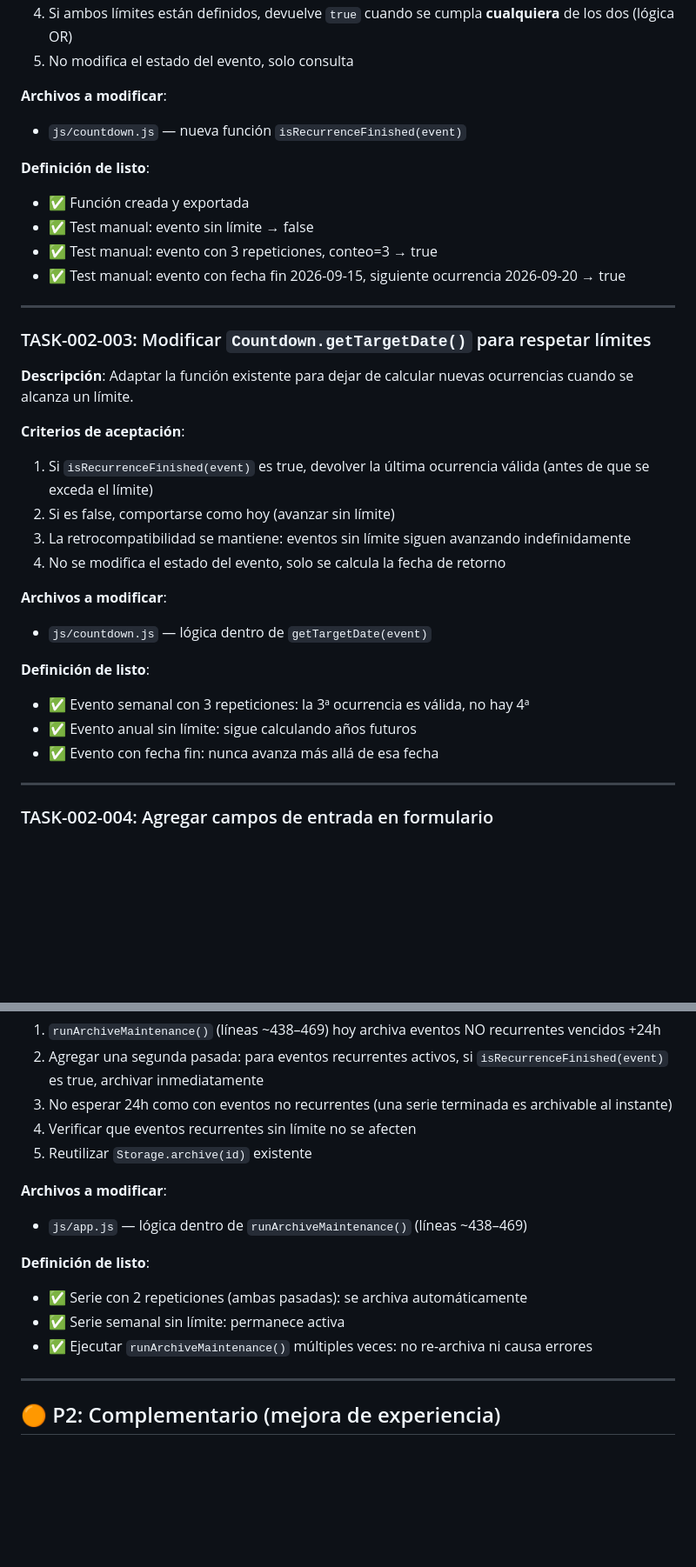
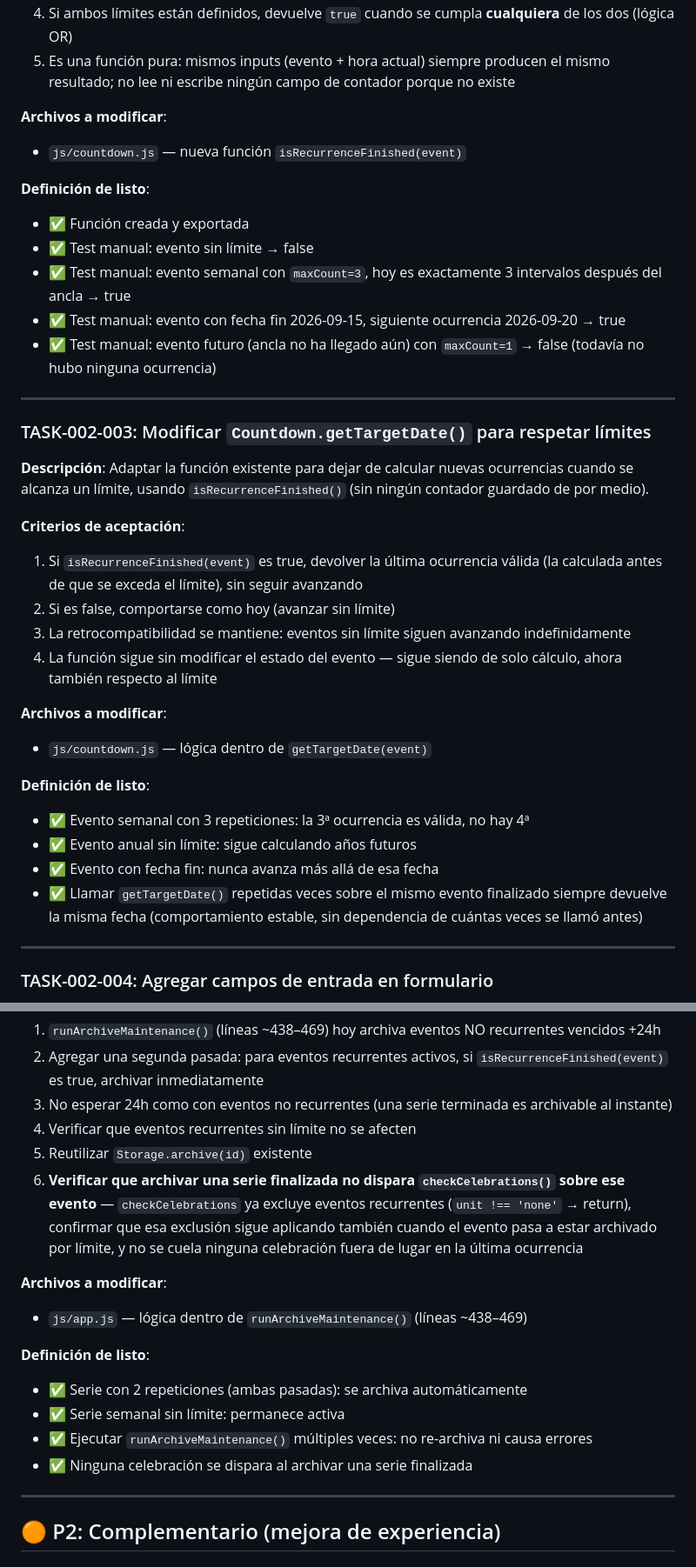
Before and after one commit to aleweing/next-appointment, a Markdown page: specs/spec-002-recurrence-end/tasks.md, 2 parts joined by grey strips. Shown at 87% size. Rendered like a GitHub page; blank space fills up the shorter version.

```diff
--- a/specs/spec-002-recurrence-end/tasks.md
+++ b/specs/spec-002-recurrence-end/tasks.md
@@ -43,5 +69,5 @@
 4. Si ambos límites están definidos, devuelve `true` cuando se cumpla **cualquiera** de los dos (lógica OR)
-5. No modifica el estado del evento, solo consulta
+5. Es una función pura: mismos inputs (evento + hora actual) siempre producen el mismo resultado; no lee ni escribe ningún campo de contador porque no existe
 
 **Archivos a modificar**:
 - `js/countdown.js` — nueva función `isRecurrenceFinished(event)`
@@ -49,20 +75,21 @@
 **Definición de listo**:
 - ✅ Función creada y exportada
 - ✅ Test manual: evento sin límite → false
-- ✅ Test manual: evento con 3 repeticiones, conteo=3 → true
+- ✅ Test manual: evento semanal con `maxCount=3`, hoy es exactamente 3 intervalos después del ancla → true
 - ✅ Test manual: evento con fecha fin 2026-09-15, siguiente ocurrencia 2026-09-20 → true
+- ✅ Test manual: evento futuro (ancla no ha llegado aún) con `maxCount=1` → false (todavía no hubo ninguna ocurrencia)
 
 ---
 
 ### TASK-002-003: Modificar `Countdown.getTargetDate()` para respetar límites
 
-**Descripción**: Adaptar la función existente para dejar de calcular nuevas ocurrencias cuando se alcanza un límite.
+**Descripción**: Adaptar la función existente para dejar de calcular nuevas ocurrencias cuando se alcanza un límite, usando `isRecurrenceFinished()` (sin ningún contador guardado de por medio).
 
 **Criterios de aceptación**:
-1. Si `isRecurrenceFinished(event)` es true, devolver la última ocurrencia válida (antes de que se exceda el límite)
+1. Si `isRecurrenceFinished(event)` es true, devolver la última ocurrencia válida (la calculada antes de que se exceda el límite), sin seguir avanzando
 2. Si es false, comportarse como hoy (avanzar sin límite)
 3. La retrocompatibilidad se mantiene: eventos sin límite siguen avanzando indefinidamente
-4. No se modifica el estado del evento, solo se calcula la fecha de retorno
+4. La función sigue sin modificar el estado del evento — sigue siendo de solo cálculo, ahora también respecto al límite
 
 **Archivos a modificar**:
 - `js/countdown.js` — lógica dentro de `getTargetDate(event)`
@@ -71,6 +98,7 @@
 - ✅ Evento semanal con 3 repeticiones: la 3ª ocurrencia es válida, no hay 4ª
 - ✅ Evento anual sin límite: sigue calculando años futuros
 - ✅ Evento con fecha fin: nunca avanza más allá de esa fecha
+- ✅ Llamar `getTargetDate()` repetidas veces sobre el mismo evento finalizado siempre devuelve la misma fecha (comportamiento estable, sin dependencia de cuántas veces se llamó antes)
 
 ---
 
@@ -151,6 +179,7 @@
 3. No esperar 24h como con eventos no recurrentes (una serie terminada es archivable al instante)
 4. Verificar que eventos recurrentes sin límite no se afecten
 5. Reutilizar `Storage.archive(id)` existente
+6. **Verificar que archivar una serie finalizada no dispara `checkCelebrations()` sobre ese evento** — `checkCelebrations` ya excluye eventos recurrentes (`unit !== 'none'` → return), confirmar que esa exclusión sigue aplicando también cuando el evento pasa a estar archivado por límite, y no se cuela ninguna celebración fuera de lugar en la última ocurrencia
 
 **Archivos a modificar**:
 - `js/app.js` — lógica dentro de `runArchiveMaintenance()` (líneas ~438–469)
@@ -159,6 +188,7 @@
 - ✅ Serie con 2 repeticiones (ambas pasadas): se archiva automáticamente
 - ✅ Serie semanal sin límite: permanece activa
 - ✅ Ejecutar `runArchiveMaintenance()` múltiples veces: no re-archiva ni causa errores
+- ✅ Ninguna celebración se dispara al archivar una serie finalizada
 
 ---
 
```
Also changed, not shown: other parts of specs/spec-002-recurrence-end/tasks.md (+44 -19 lines).
